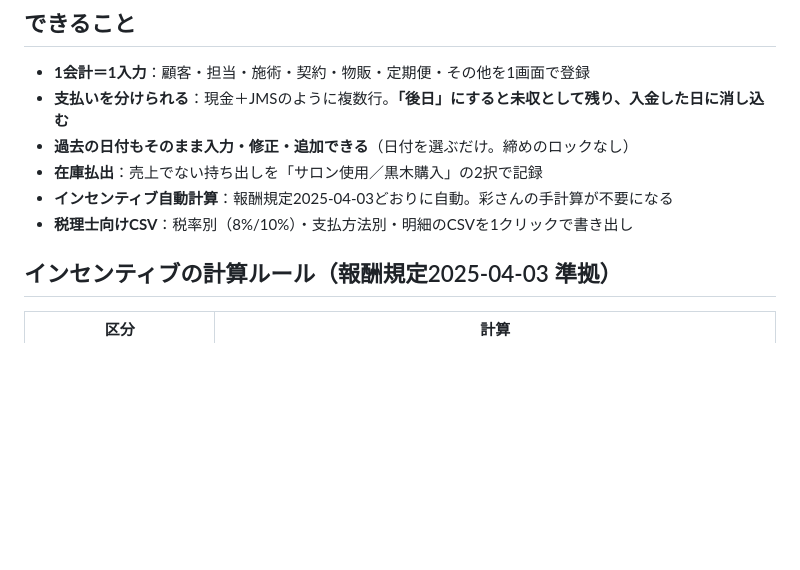
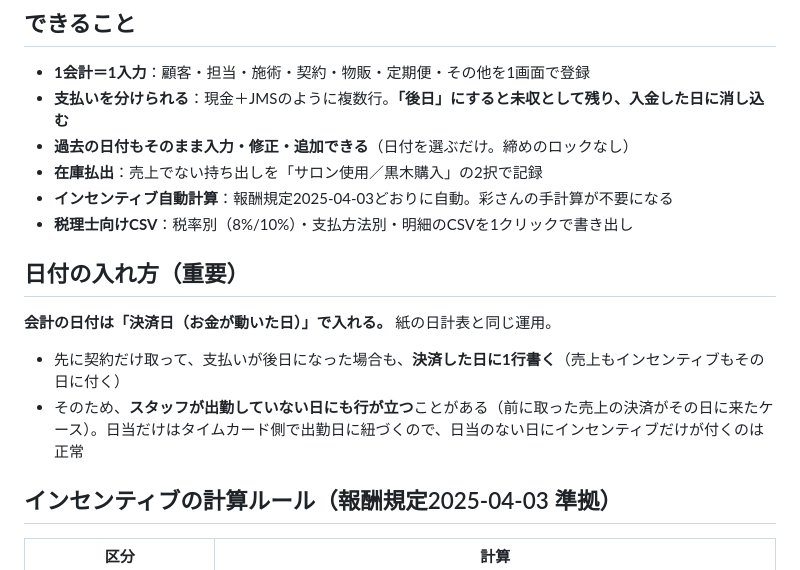
Before and after one commit to AyaKuroki929/bemolle-sales, a Markdown page: README.md, the part around the change. Rendered like a GitHub page; blank space fills up the shorter version.

Commit message:
docs: 会計の日付は決済日で入れる運用を明記（出勤なしの日にも行が立つ）
Co-Authored-By: Claude Opus 5 (1M context) <noreply@anthropic.com>

```diff
--- a/README.md
+++ b/README.md
@@ -11,6 +11,13 @@
 - **在庫払出**：売上でない持ち出しを「サロン使用／黒木購入」の2択で記録
 - **インセンティブ自動計算**：報酬規定2025-04-03どおりに自動。彩さんの手計算が不要になる
 - **税理士向けCSV**：税率別（8%/10%）・支払方法別・明細のCSVを1クリックで書き出し
+
+## 日付の入れ方（重要）
+
+**会計の日付は「決済日（お金が動いた日）」で入れる。** 紙の日計表と同じ運用。
+
+- 先に契約だけ取って、支払いが後日になった場合も、**決済した日に1行書く**（売上もインセンティブもその日に付く）
+- そのため、**スタッフが出勤していない日にも行が立つ**ことがある（前に取った売上の決済がその日に来たケース）。日当だけはタイムカード側で出勤日に紐づくので、日当のない日にインセンティブだけが付くのは正常
 
 ## インセンティブの計算ルール（報酬規定2025-04-03 準拠）
 
```
